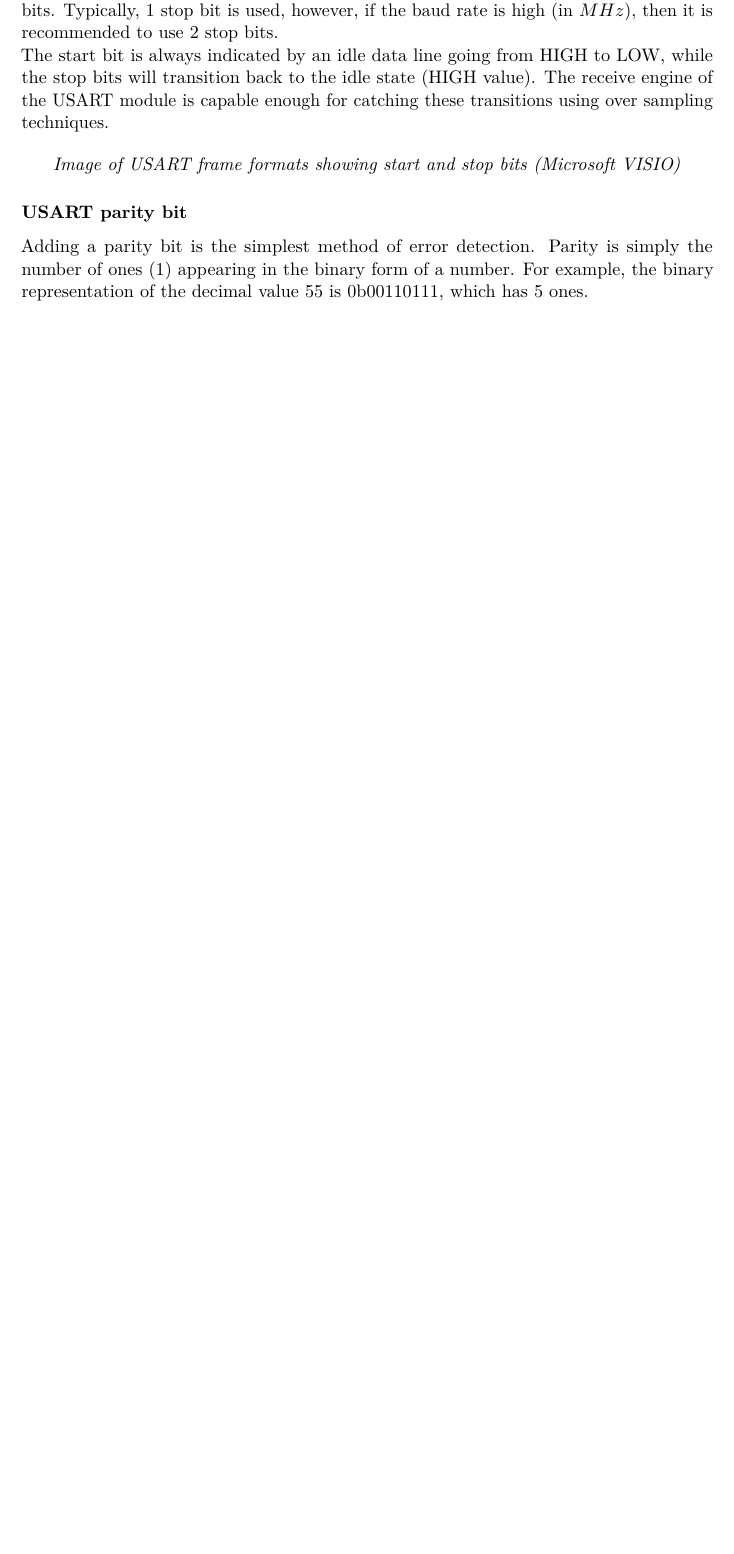
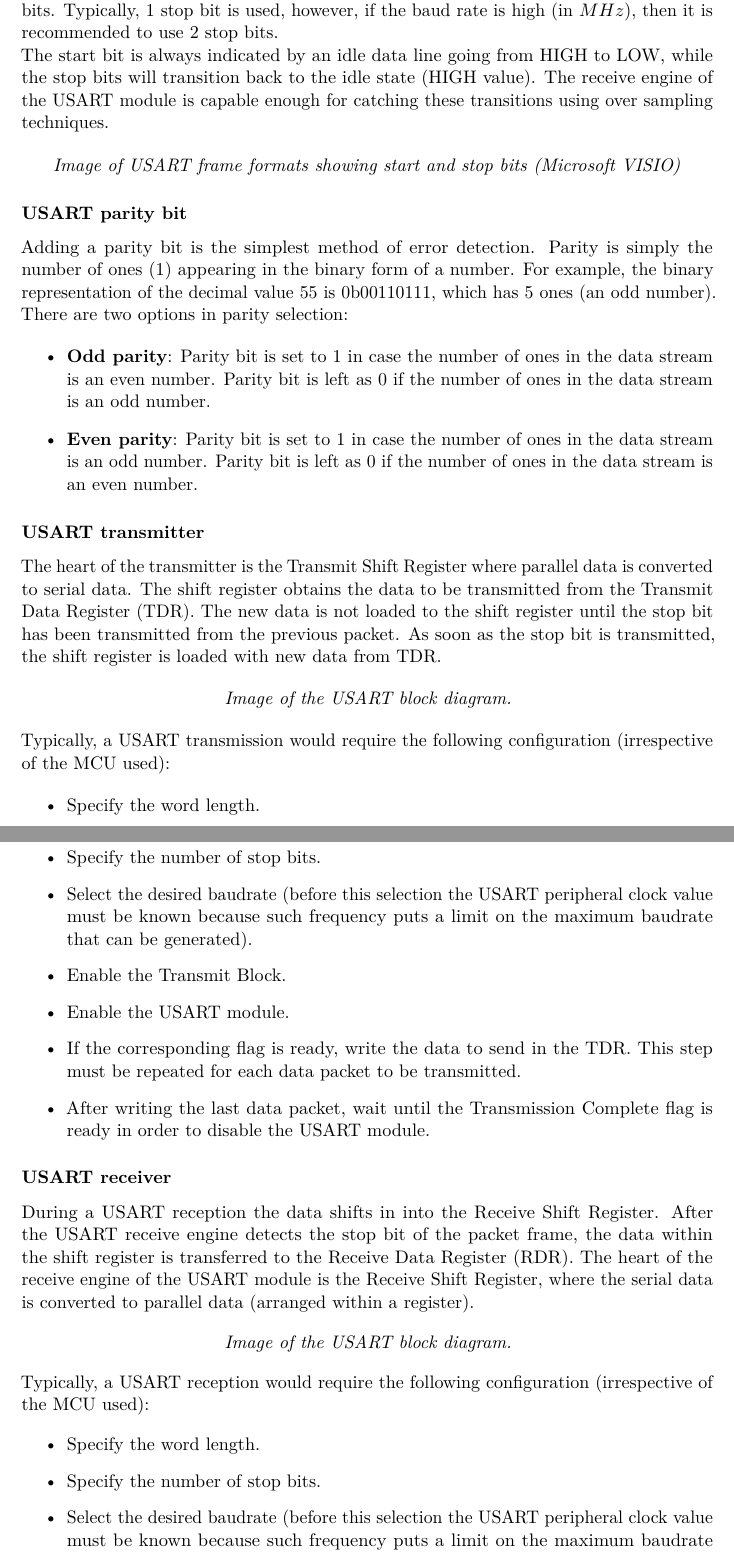
Before and after one commit to YaoSerrato/B-L475E-Notes, a LaTeX book (main_notes.tex): part of page 5 of 6 before the commit and two parts of pages 5 and 6 of 6 after it, the two joined at a grey line, cut so that both start at the same text, the shorter picture padded with empty space. Compiled offline with pdfLaTeX.

Commit message:
Added lecture notes on parity bit and USART receiver/transmitter engines.

```diff
--- a/main_notes.tex
+++ b/main_notes.tex
@@ -234,4 +234,45 @@ The synchronization bits are 2 to 3 bits that are transfered in each frame of da
 \end{center}
 
 \subsubsection{USART parity bit}
-Adding a parity bit is the simplest method of error detection. Parity is simply the number of ones (1) appearing in the binary form of a number. For example, the binary representation of the decimal value 55 is 0b00110111, which has 5 ones.
+Adding a parity bit is the simplest method of error detection. Parity is simply the number of ones (1) appearing in the binary form of a number. For example, the binary representation of the decimal value 55 is 0b00110111, which has 5 ones (an odd number).
+
+\noindent There are two options in parity selection:
+
+\begin{itemize}
+	\item	\textbf{Odd parity}: Parity bit is set to 1 in case the number of ones in the data stream is an even number. Parity bit is left as 0 if the number of ones in the data stream is an odd number.
+	\item	\textbf{Even parity}: Parity bit is set to 1 in case the number of ones in the data stream is an odd number. Parity bit is left as 0 if the number of ones in the data stream is an even number.
+\end{itemize}
+
+\subsubsection{USART transmitter}
+The heart of the transmitter is the Transmit Shift Register where parallel data is converted to serial data. The shift register obtains the data to be transmitted from the Transmit Data Register (TDR). The new data is not loaded to the shift register until the stop bit has been transmitted from the previous packet. As soon as the stop bit is transmitted, the shift register is loaded with new data from TDR.
+
+\begin{center}
+\textit{Image of the USART block diagram.}
+\end{center}
+
+\noindent Typically, a USART transmission would require the following configuration (irrespective of the MCU used):
+
+\begin{itemize}
+	\item	Specify the word length.
+	\item	Specify the number of stop bits.
+	\item	Select the desired baudrate (before this selection the USART peripheral clock value must be known because such frequency puts a limit on the maximum baudrate that can be generated).
+	\item	Enable the Transmit Block.
+	\item	Enable the USART module.
+	\item	If the corresponding flag is ready, write the data to send in the TDR. This step must be repeated for each data packet to be transmitted.
+	\item	After writing the last data packet, wait until the Transmission Complete flag is ready in order to disable the USART module.
+\end{itemize}
+
+\subsubsection{USART receiver}
+During a USART reception the data shifts in into the Receive Shift Register. After the USART receive engine detects the stop bit of the packet frame, the data within the shift register is transferred to the Receive Data Register (RDR). The heart of the receive engine of the USART module is the Receive Shift Register, where the serial data is converted to parallel data (arranged within a register).
+
+\begin{center}
+\textit{Image of the USART block diagram.}
+\end{center}
+
+\noindent Typically, a USART reception would require the following configuration (irrespective of the MCU used):
+
+\begin{itemize}
+	\item	Specify the word length.
+	\item	Specify the number of stop bits.
+	\item	Select the desired baudrate (before this selection the USART peripheral clock value must be known because such frequency puts a limit on the maximum baudrate that can be generated).
+	\item	Enable the Receiver Block.
```
Also changed, not shown: main_notes.pdf (added), main_notes.tex (6 more changed lines).
